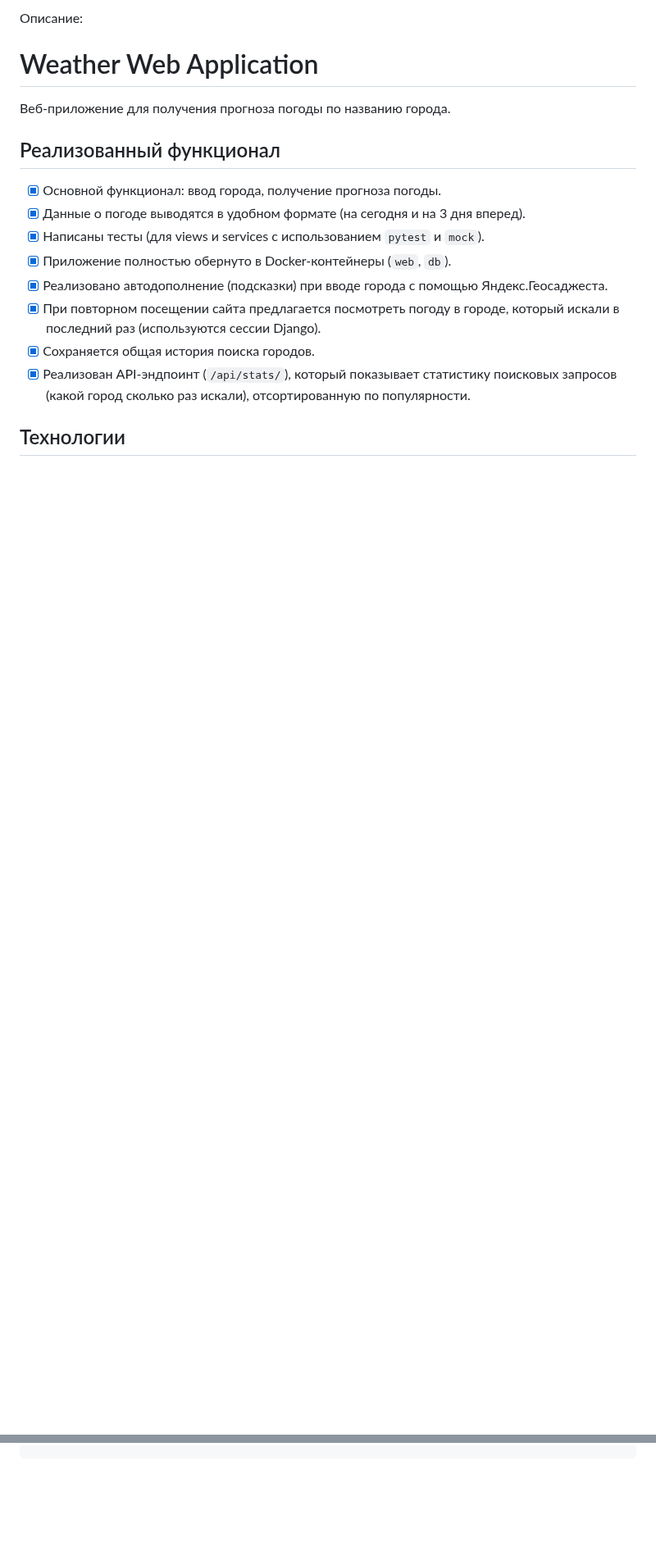
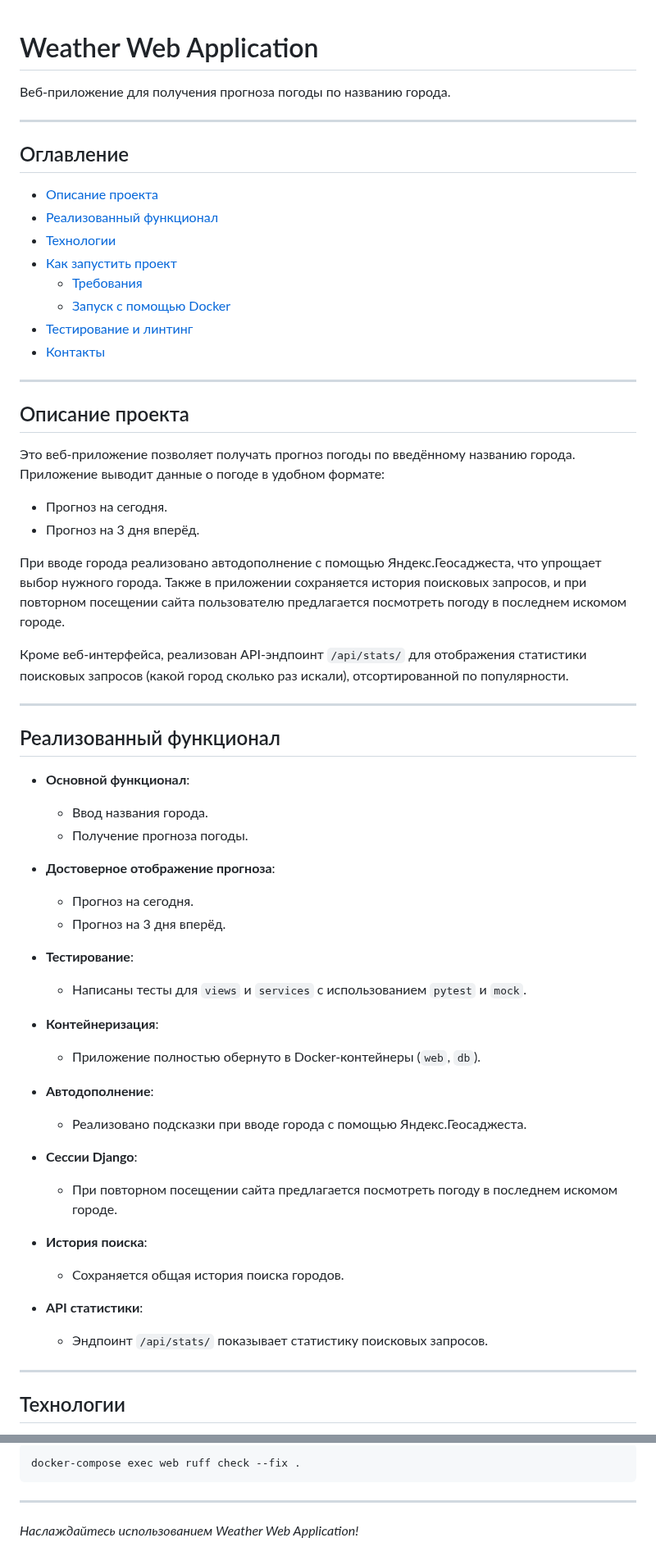
Before and after one commit to SpriteSpirit/python-weather-web, a Markdown page: README.md, 2 parts joined by grey strips. Shown at 82% size. Drawn GitHub-style; blank space fills up the shorter version.

Commit message:
Обновлен и дополнен README.md

````diff
--- a/README.md
+++ b/README.md
@@ -1,18 +1,63 @@
-Описание:
 # Weather Web Application
 
 Веб-приложение для получения прогноза погоды по названию города.
 
+---
+
+## Оглавление
+
+- [Описание проекта](#описание-проекта)
+- [Реализованный функционал](#реализованный-функционал)
+- [Технологии](#технологии)
+- [Как запустить проект](#как-запустить-проект)
+  - [Требования](#требования)
+  - [Запуск с помощью Docker](#запуск-с-помощью-docker)
+- [Тестирование и линтинг](#тестирование-и-линтинг)
+- [Контакты](#контакты)
+
+---
+
+## Описание проекта
+
+Это веб-приложение позволяет получать прогноз погоды по введённому названию города. Приложение выводит данные о погоде в удобном формате:
+- Прогноз на сегодня.
+- Прогноз на 3 дня вперёд.
+
+При вводе города реализовано автодополнение с помощью Яндекс.Геосаджеста, что упрощает выбор нужного города. Также в приложении сохраняется история поисковых запросов, и при повторном посещении сайта пользователю предлагается посмотреть погоду в последнем искомом городе.
+
+Кроме веб-интерфейса, реализован API-эндпоинт `/api/stats/` для отображения статистики поисковых запросов (какой город сколько раз искали), отсортированной по популярности.
+
+---
+
 ## Реализованный функционал
 
-- [x] Основной функционал: ввод города, получение прогноза погоды.
-- [x] Данные о погоде выводятся в удобном формате (на сегодня и на 3 дня вперед).
-- [x] Написаны тесты (для views и services с использованием `pytest` и `mock`).
-- [x] Приложение полностью обернуто в Docker-контейнеры (`web`, `db`).
-- [x] Реализовано автодополнение (подсказки) при вводе города с помощью Яндекс.Геосаджеста.
-- [x] При повторном посещении сайта предлагается посмотреть погоду в городе, который искали в последний раз (используются сессии Django).
-- [x] Сохраняется общая история поиска городов.
-- [x] Реализован API-эндпоинт (`/api/stats/`), который показывает статистику поисковых запросов (какой город сколько раз искали), отсортированную по популярности.
+- **Основной функционал**:
+  - Ввод названия города.
+  - Получение прогноза погоды.
+
+- **Достоверное отображение прогноза**:
+  - Прогноз на сегодня.
+  - Прогноз на 3 дня вперёд.
+
+- **Тестирование**:
+  - Написаны тесты для `views` и `services` с использованием `pytest` и `mock`.
+
+- **Контейнеризация**:
+  - Приложение полностью обернуто в Docker-контейнеры (`web`, `db`).
+
+- **Автодополнение**:
+  - Реализовано подсказки при вводе города с помощью Яндекс.Геосаджеста.
+
+- **Сессии Django**:
+  - При повторном посещении сайта предлагается посмотреть погоду в последнем искомом городе.
+
+- **История поиска**:
+  - Сохраняется общая история поиска городов.
+
+- **API статистики**:
+  - Эндпоинт `/api/stats/` показывает статистику поисковых запросов.
+
+---
 
 ## Технологии
 
@@ -83,0 +154,7 @@ docker-compose exec web pytest
+```bash
+docker-compose exec web ruff check --fix .
+```
+
+---
+
+*Наслаждайтесь использованием Weather Web Application!*
````
Also changed, not shown: other parts of README.md (+69 -44 lines).
